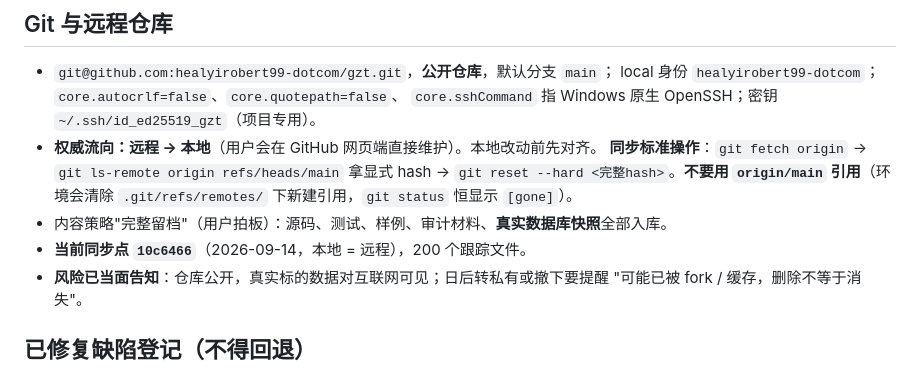
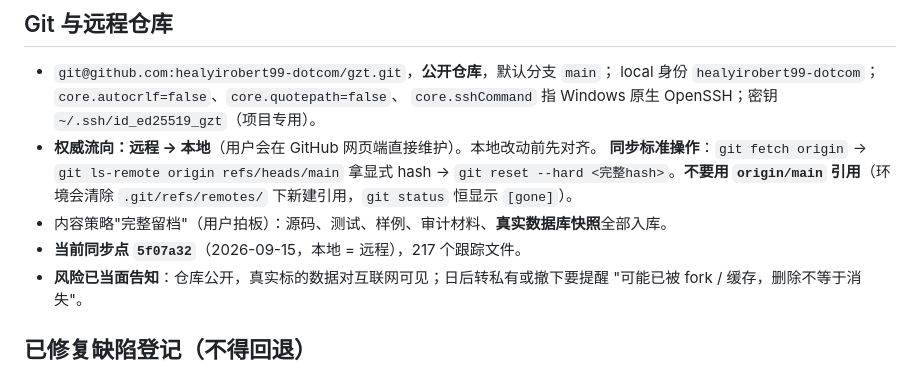
Before and after one commit to healyirobert99-dotcom/gzt, a Markdown page: .workbuddy/memory/MEMORY.md, the part around the change. Rendered like a GitHub page.

Commit message:
docs: 同步点更新至 5f07a32（本地 = 远程，217 个跟踪文件）

```diff
--- a/.workbuddy/memory/MEMORY.md
+++ b/.workbuddy/memory/MEMORY.md
@@ -80,7 +80,7 @@
   → `git reset --hard <完整hash>`。**不要用 `origin/main` 引用**（环境会清除
   `.git/refs/remotes/` 下新建引用，`git status` 恒显示 `[gone]`）。
 - 内容策略"完整留档"（用户拍板）：源码、测试、样例、审计材料、**真实数据库快照**全部入库。
-- **当前同步点 `10c6466`**（2026-09-14，本地 = 远程），200 个跟踪文件。
+- **当前同步点 `5f07a32`**（2026-09-15，本地 = 远程），217 个跟踪文件。
 - **风险已当面告知**：仓库公开，真实标的数据对互联网可见；日后转私有或撤下要提醒
   "可能已被 fork / 缓存，删除不等于消失"。
 
```
